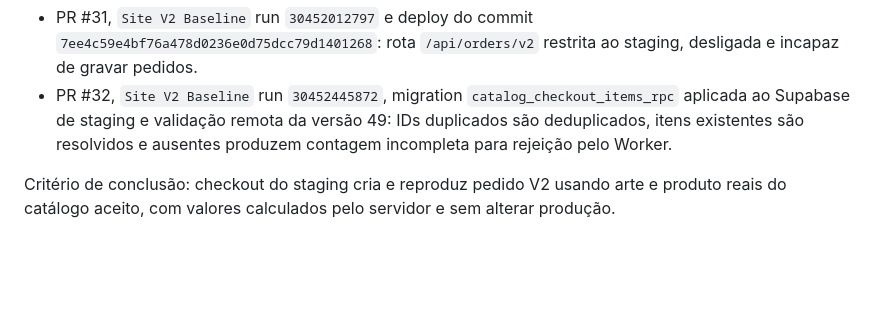
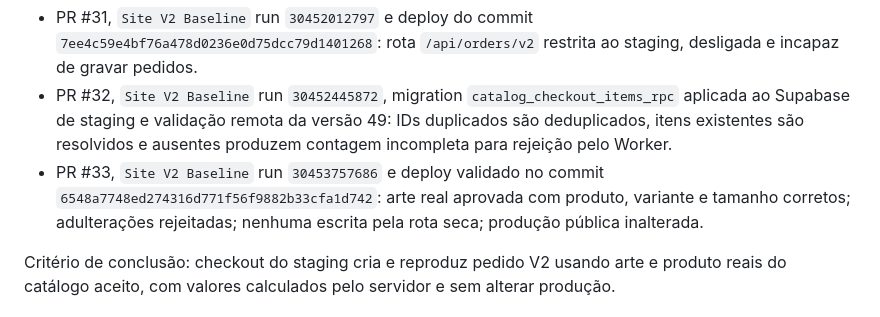
Before and after one commit to jotavgalves/new-hub-artres, a Markdown page: docs/EXECUCAO-SITE-V2-CHECKLIST.md, the part around one of its changes. GitHub-like rendering; blank space fills up the shorter version.

Commit message:
Avança checklist para preço autoritativo do checkout

```diff
--- a/docs/EXECUCAO-SITE-V2-CHECKLIST.md
+++ b/docs/EXECUCAO-SITE-V2-CHECKLIST.md
@@ -95,6 +95,7 @@ Evidência parcial:
 
 - PR #31, `Site V2 Baseline` run `30452012797` e deploy do commit `7ee4c59e4bf76a478d0236e0d75dcc79d1401268`: rota `/api/orders/v2` restrita ao staging, desligada e incapaz de gravar pedidos.
 - PR #32, `Site V2 Baseline` run `30452445872`, migration `catalog_checkout_items_rpc` aplicada ao Supabase de staging e validação remota da versão 49: IDs duplicados são deduplicados, itens existentes são resolvidos e ausentes produzem contagem incompleta para rejeição pelo Worker.
+- PR #33, `Site V2 Baseline` run `30453757686` e deploy validado no commit `6548a7748ed274316d771f56f9882b33cfa1d742`: arte real aprovada com produto, variante e tamanho corretos; adulterações rejeitadas; nenhuma escrita pela rota seca; produção pública inalterada.
 
 Critério de conclusão: checkout do staging cria e reproduz pedido V2 usando arte e produto reais do catálogo aceito, com valores calculados pelo servidor e sem alterar produção.
 
```
Also changed, not shown: other parts of docs/EXECUCAO-SITE-V2-CHECKLIST.md (+2 -2 lines).
